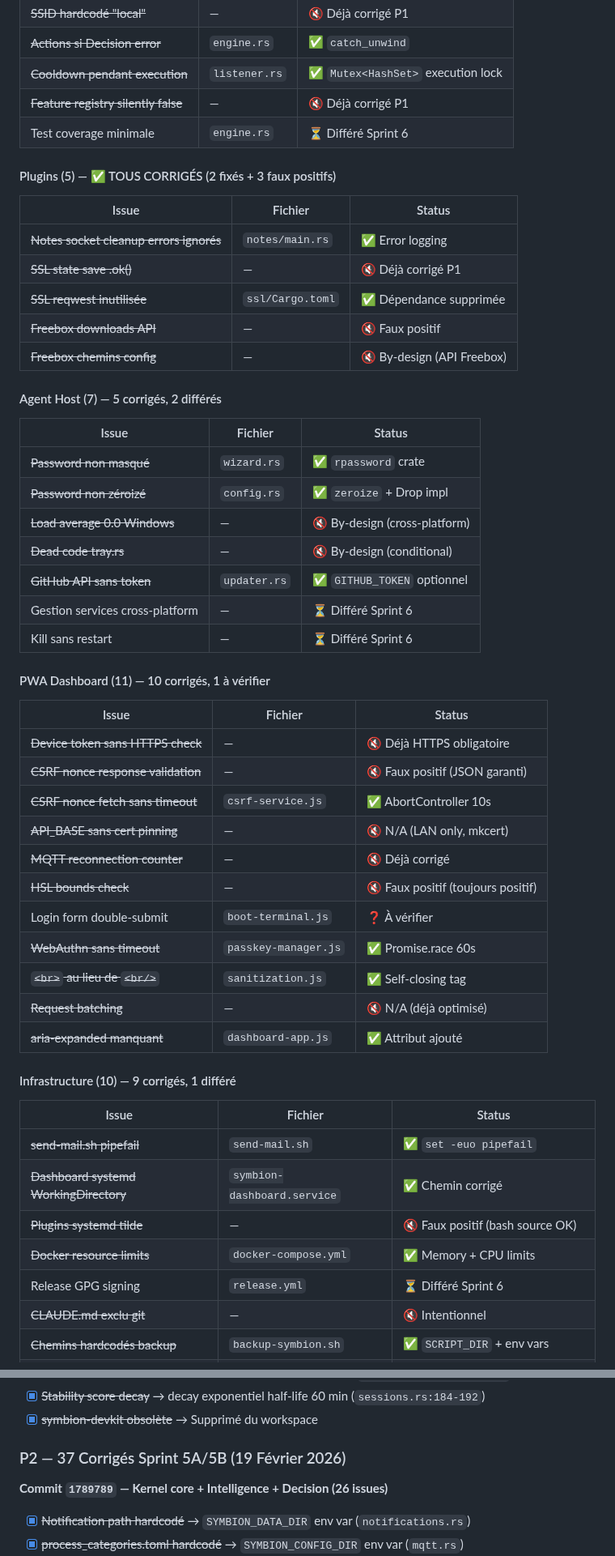
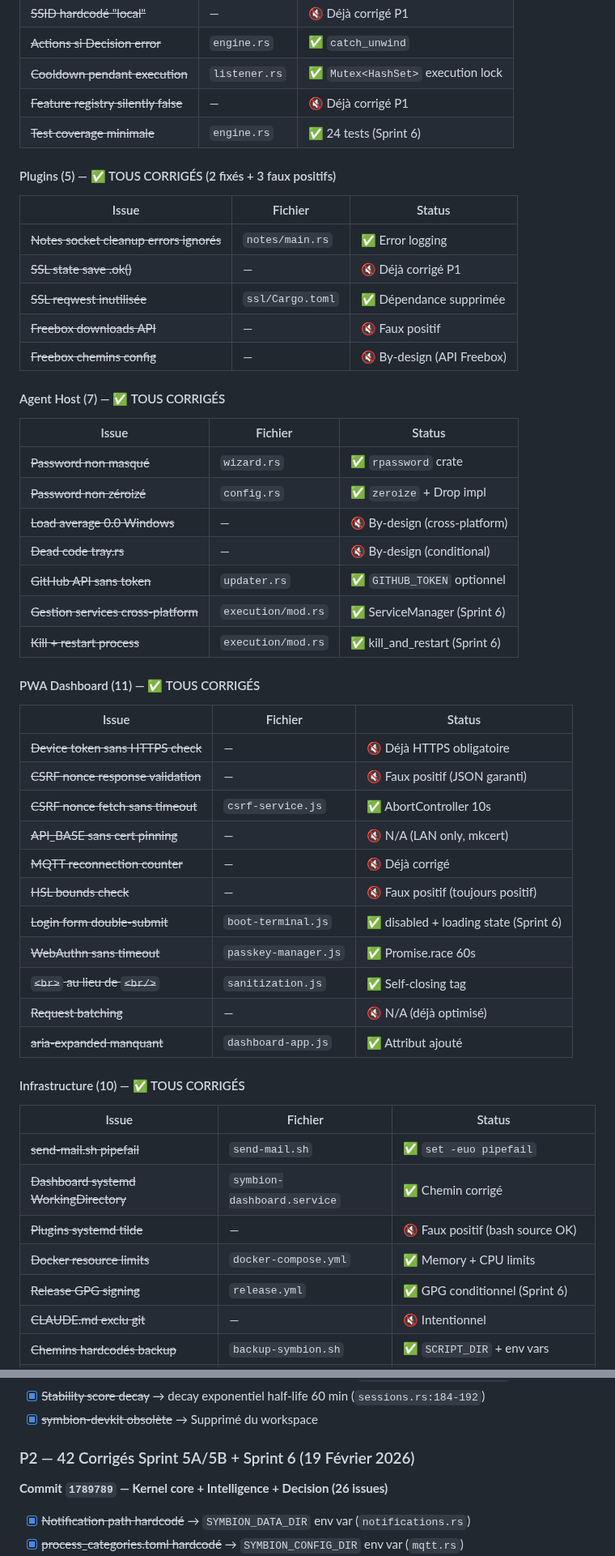
Before and after one commit to Eridwyn/NewSymbion, a Markdown page: docs/ROADMAP.md, 2 parts joined by grey strips. Shown at 81% size. Rendered like a GitHub page.

```diff
--- a/docs/ROADMAP.md
+++ b/docs/ROADMAP.md
@@ -389,7 +389,7 @@
 | ~~Actions si Decision error~~ | `engine.rs` | ✅ `catch_unwind` |
 | ~~Cooldown pendant execution~~ | `listener.rs` | ✅ `Mutex<HashSet>` execution lock |
 | ~~Feature registry silently false~~ | — | 🔇 Déjà corrigé P1 |
-| Test coverage minimale | `engine.rs` | ⏳ Différé Sprint 6 |
+| ~~Test coverage minimale~~ | `engine.rs` | ✅ 24 tests (Sprint 6) |
 
 #### Plugins (5) — ✅ TOUS CORRIGÉS (2 fixés + 3 faux positifs)
 
@@ -401,7 +401,7 @@
 | ~~Freebox downloads API~~ | — | 🔇 Faux positif |
 | ~~Freebox chemins config~~ | — | 🔇 By-design (API Freebox) |
 
-#### Agent Host (7) — 5 corrigés, 2 différés
+#### Agent Host (7) — ✅ TOUS CORRIGÉS
 
 | Issue | Fichier | Status |
 |-------|---------|--------|
@@ -410,10 +410,10 @@
 | ~~Load average 0.0 Windows~~ | — | 🔇 By-design (cross-platform) |
 | ~~Dead code tray.rs~~ | — | 🔇 By-design (conditional) |
 | ~~GitHub API sans token~~ | `updater.rs` | ✅ `GITHUB_TOKEN` optionnel |
-| Gestion services cross-platform | — | ⏳ Différé Sprint 6 |
-| Kill sans restart | — | ⏳ Différé Sprint 6 |
+| ~~Gestion services cross-platform~~ | `execution/mod.rs` | ✅ ServiceManager (Sprint 6) |
+| ~~Kill + restart process~~ | `execution/mod.rs` | ✅ kill_and_restart (Sprint 6) |
 
-#### PWA Dashboard (11) — 10 corrigés, 1 à vérifier
+#### PWA Dashboard (11) — ✅ TOUS CORRIGÉS
 
 | Issue | Fichier | Status |
 |-------|---------|--------|
@@ -423,13 +423,13 @@
 | ~~API_BASE sans cert pinning~~ | — | 🔇 N/A (LAN only, mkcert) |
 | ~~MQTT reconnection counter~~ | — | 🔇 Déjà corrigé |
 | ~~HSL bounds check~~ | — | 🔇 Faux positif (toujours positif) |
-| Login form double-submit | `boot-terminal.js` | ❓ À vérifier |
+| ~~Login form double-submit~~ | `boot-terminal.js` | ✅ disabled + loading state (Sprint 6) |
 | ~~WebAuthn sans timeout~~ | `passkey-manager.js` | ✅ Promise.race 60s |
 | ~~`<br>` au lieu de `<br/>`~~ | `sanitization.js` | ✅ Self-closing tag |
 | ~~Request batching~~ | — | 🔇 N/A (déjà optimisé) |
 | ~~aria-expanded manquant~~ | `dashboard-app.js` | ✅ Attribut ajouté |
 
-#### Infrastructure (10) — 9 corrigés, 1 différé
+#### Infrastructure (10) — ✅ TOUS CORRIGÉS
 
 | Issue | Fichier | Status |
 |-------|---------|--------|
@@ -437,7 +437,7 @@
 | ~~Dashboard systemd WorkingDirectory~~ | `symbion-dashboard.service` | ✅ Chemin corrigé |
 | ~~Plugins systemd tilde~~ | — | 🔇 Faux positif (bash source OK) |
 | ~~Docker resource limits~~ | `docker-compose.yml` | ✅ Memory + CPU limits |
-| Release GPG signing | `release.yml` | ⏳ Différé Sprint 6 |
+| ~~Release GPG signing~~ | `release.yml` | ✅ GPG conditionnel (Sprint 6) |
 | ~~CLAUDE.md exclu git~~ | — | 🔇 Intentionnel |
 | ~~Chemins hardcodés backup~~ | `backup-symbion.sh` | ✅ `SCRIPT_DIR` + env vars |
 | ~~stat GNU-only~~ | — | 🔇 Faux positif (dual syntax déjà) |
@@ -586,7 +586,7 @@
 - [x] ~~Stability score decay~~ → decay exponentiel half-life 60 min (`sessions.rs:184-192`)
 - [x] ~~symbion-devkit obsolète~~ → Supprimé du workspace
 
-### P2 — 37 Corrigés Sprint 5A/5B (19 Février 2026)
+### P2 — 42 Corrigés Sprint 5A/5B + Sprint 6 (19 Février 2026)
 
 **Commit `1789789` — Kernel core + Intelligence + Decision (26 issues)**
 - [x] ~~Notification path hardcodé~~ → `SYMBION_DATA_DIR` env var (`notifications.rs`)
```
Also changed, not shown: other parts of docs/ROADMAP.md (+28 -19 lines).
